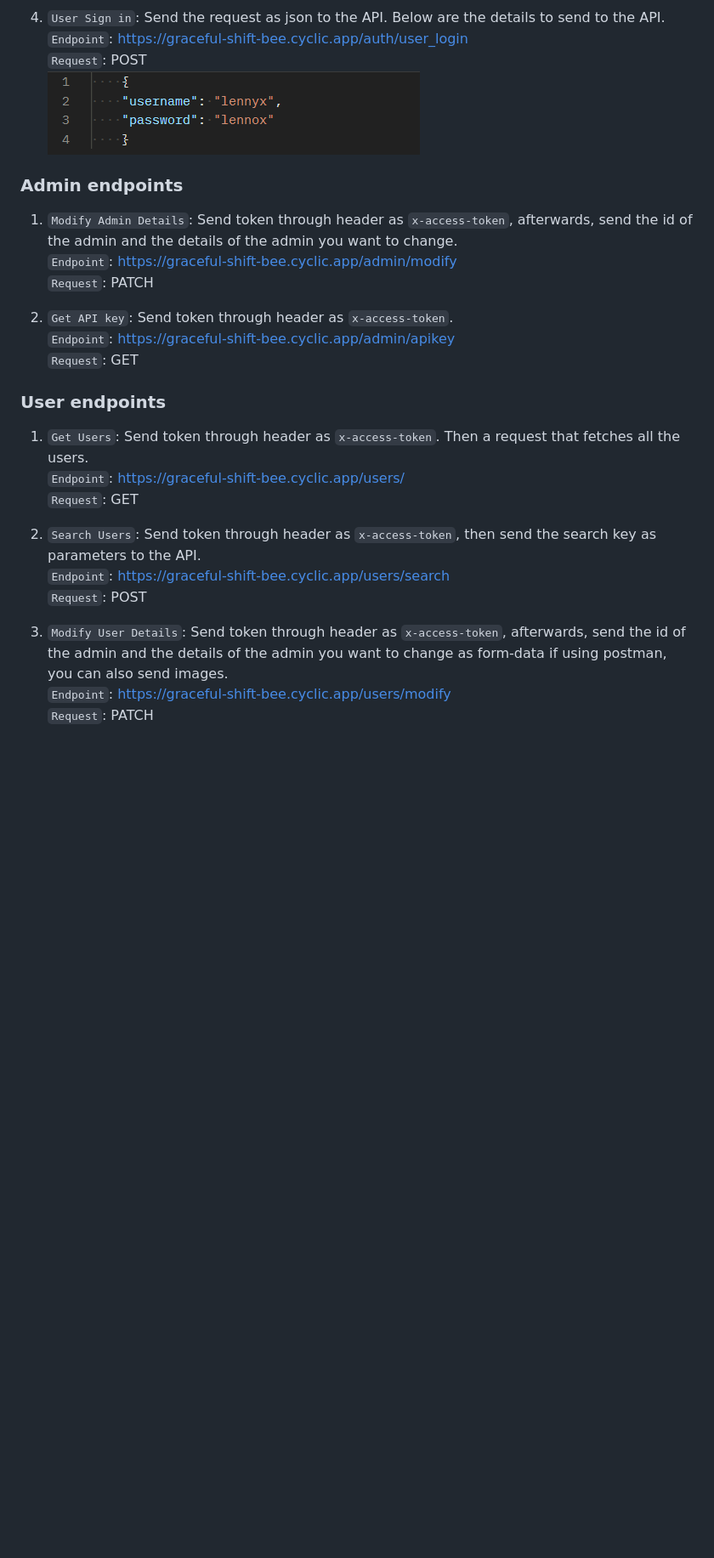
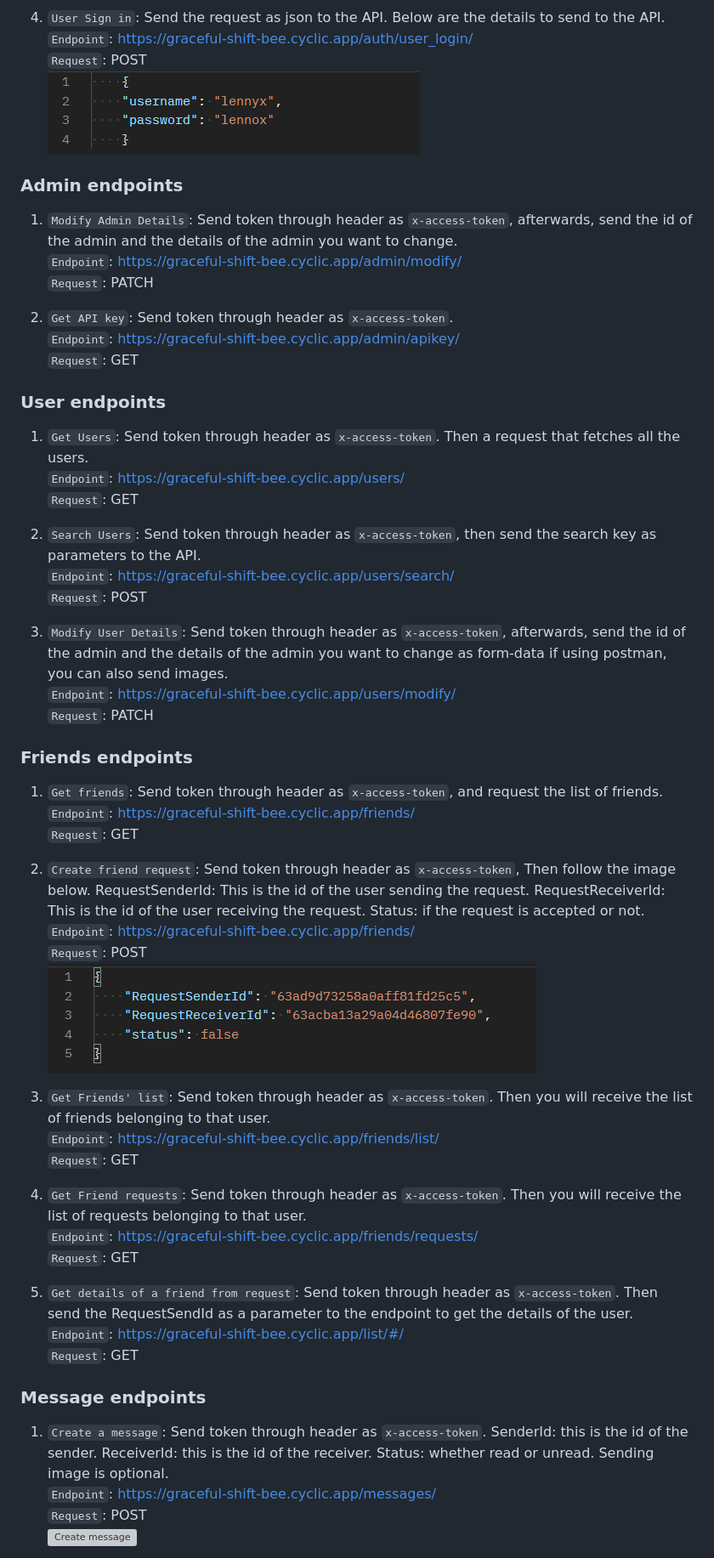
Before and after one commit to lennyAiko/ChatApi, a Markdown page: README.md, the part around the change printed below. Shown: that part at 85% size. Drawn GitHub-style; pictures changed too: static/create-friend.png (added); blank space fills up the shorter version; grey boxes are pictures that could not be loaded.

Commit message:
done with readme

```diff
--- a/README.md
+++ b/README.md
@@ -50,18 +52,18 @@ This is a chatApi for developers are may want to add chat feature to their produ
 ![user registration details](https://github.com/lennyAiko/ChatApi/blob/main/static/user-register.png)
 
 4. `User Sign in`: Send the request as json to the API. Below are the details to send to the API. <br />
-`Endpoint`: https://graceful-shift-bee.cyclic.app/auth/user_login <br />
+`Endpoint`: https://graceful-shift-bee.cyclic.app/auth/user_login/ <br />
 `Request`: POST <br />
 ![log in user details](https://github.com/lennyAiko/ChatApi/blob/main/static/login-admin.png)
 
 ### Admin endpoints
 
 1. `Modify Admin Details`: Send token through header as `x-access-token`, afterwards, send the id of the admin and the details of the admin you want to change. <br />
-`Endpoint`: https://graceful-shift-bee.cyclic.app/admin/modify <br />
+`Endpoint`: https://graceful-shift-bee.cyclic.app/admin/modify/ <br />
 `Request`: PATCH <br />
 
 2. `Get API key`: Send token through header as `x-access-token`. <br />
-`Endpoint`: https://graceful-shift-bee.cyclic.app/admin/apikey <br />
+`Endpoint`: https://graceful-shift-bee.cyclic.app/admin/apikey/ <br />
 `Request`: GET <br />
 
 ### User endpoints
@@ -71,9 +73,40 @@ This is a chatApi for developers are may want to add chat feature to their produ
 `Request`: GET <br />
 
 2. `Search Users`: Send token through header as `x-access-token`, then send the search key as parameters to the API. <br />
-`Endpoint`: https://graceful-shift-bee.cyclic.app/users/search <br />
+`Endpoint`: https://graceful-shift-bee.cyclic.app/users/search/ <br />
 `Request`: POST <br />
 
 3. `Modify User Details`: Send token through header as `x-access-token`, afterwards, send the id of the admin and the details of the admin you want to change as form-data if using postman, you can also send images. <br />
-`Endpoint`: https://graceful-shift-bee.cyclic.app/users/modify <br />
+`Endpoint`: https://graceful-shift-bee.cyclic.app/users/modify/ <br />
 `Request`: PATCH <br />
+
+### Friends endpoints
+
+1. `Get friends`: Send token through header as `x-access-token`, and request the list of friends. <br />
+`Endpoint`: https://graceful-shift-bee.cyclic.app/friends/ <br />
+`Request`: GET <br />
+
+2. `Create friend request`: Send token through header as `x-access-token`, Then follow the image below. RequestSenderId: This is the id of the user sending the request. RequestReceiverId: This is the id of the user receiving the request. Status: if the request is accepted or not. <br />
+`Endpoint`: https://graceful-shift-bee.cyclic.app/friends/ <br />
+`Request`: POST <br />
+![create friend request](https://github.com/lennyAiko/ChatApi/blob/main/static/create-friend.png)
+
+3. `Get Friends' list`: Send token through header as `x-access-token`. Then you will receive the list of friends belonging to that user. <br />
+`Endpoint`: https://graceful-shift-bee.cyclic.app/friends/list/ <br />
+`Request`: GET <br />
+
+4. `Get Friend requests`: Send token through header as `x-access-token`. Then you will receive the list of requests belonging to that user. <br />
+`Endpoint`: https://graceful-shift-bee.cyclic.app/friends/requests/ <br />
+`Request`: GET <br />
+
+5. `Get details of a friend from request`: Send token through header as `x-access-token`. Then send the RequestSendId as a parameter to the endpoint to get the details of the user. <br />
+`Endpoint`: https://graceful-shift-bee.cyclic.app/list/#/ <br />
+`Request`: GET <br />
+
+### Message endpoints
+
+1. `Create a message`: Send token through header as `x-access-token`. SenderId: this is the id of the sender. ReceiverId: this is the id of the receiver. Status: whether read or unread. Sending image is optional. <br />
+`Endpoint`: https://graceful-shift-bee.cyclic.app/messages/ <br />
+`Request`: POST <br />
+![Create message](https://graceful-shift-bee.cyclic.app/create-message.png)
+
```
Also changed, not shown: other parts of README.md (+42 -3 lines), static/create-message.png (added), 1 other file.
